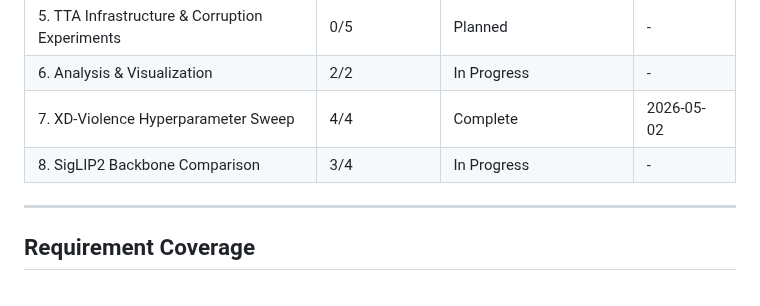
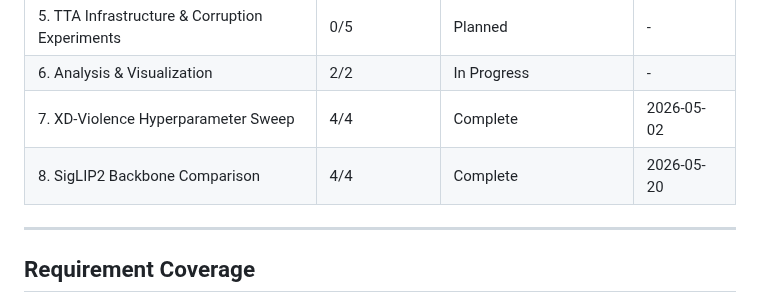
Before and after one commit to austinjeng/ViolenceCC, a Markdown page: .planning/ROADMAP.md, the part around one of its changes. Drawn GitHub-style.

```diff
--- a/.planning/ROADMAP.md
+++ b/.planning/ROADMAP.md
@@ -261,7 +261,7 @@ Plans:
 | 5. TTA Infrastructure & Corruption Experiments | 0/5 | Planned | - |
 | 6. Analysis & Visualization | 2/2 | In Progress | - |
 | 7. XD-Violence Hyperparameter Sweep | 4/4 | Complete | 2026-05-02 |
-| 8. SigLIP2 Backbone Comparison | 3/4 | In Progress | - |
+| 8. SigLIP2 Backbone Comparison | 4/4 | Complete | 2026-05-20 |
 
 ---
 
```
Also changed, not shown: other parts of .planning/ROADMAP.md (+1 -1 lines), .planning/STATE.md (+12 -12 lines).
